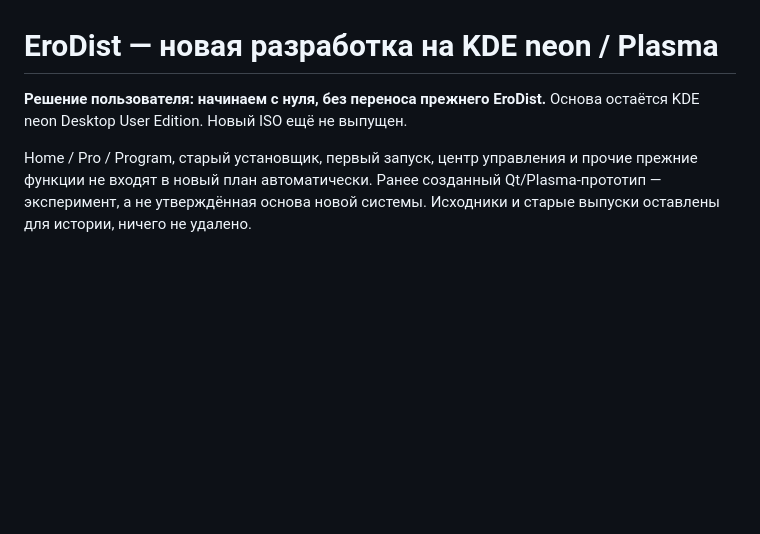
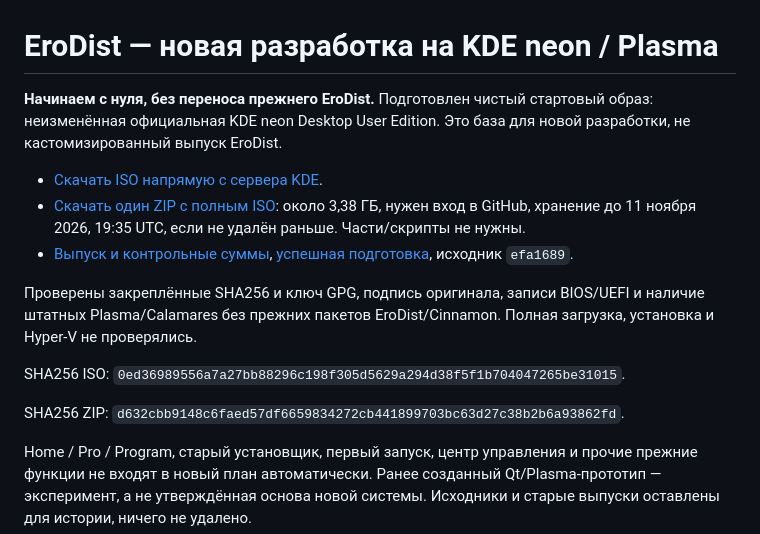
Before and after one commit to MatronixOwner/EroDist, a Markdown page: README.md, the part around the change. GitHub-like rendering; blank space fills up the shorter version.

Commit message:
Document clean base ISO download and actual verification results
Co-authored-by: arena-agent <297053741+arena-agent@users.noreply.github.com>

```diff
--- a/README.md
+++ b/README.md
@@ -1,6 +1,16 @@
 # EroDist — новая разработка на KDE neon / Plasma
 
-**Решение пользователя: начинаем с нуля, без переноса прежнего EroDist.** Основа остаётся KDE neon Desktop User Edition. Новый ISO ещё не выпущен.
+**Начинаем с нуля, без переноса прежнего EroDist.** Подготовлен чистый стартовый образ: неизменённая официальная KDE neon Desktop User Edition. Это база для новой разработки, не кастомизированный выпуск EroDist.
+
+- [Скачать ISO напрямую с сервера KDE](https://files.kde.org/neon/images/desk/user/20261025-1825/neon-user-desk-20261025-1825.iso).
+- [Скачать один ZIP с полным ISO](https://github.com/d50130483-ship-it/EroDist/actions/runs/40755504813/artifacts/12845926372): около 3,38 ГБ, нужен вход в GitHub, хранение до 11 ноября 2026, 19:35 UTC, если не удалён раньше. Части/скрипты не нужны.
+- [Выпуск и контрольные суммы](https://github.com/d50130483-ship-it/EroDist/releases/tag/neon-clean-8-1), [успешная подготовка](https://github.com/d50130483-ship-it/EroDist/actions/runs/40755504813), исходник `efa1689`.
+
+Проверены закреплённые SHA256 и ключ GPG, подпись оригинала, записи BIOS/UEFI и наличие штатных Plasma/Calamares без прежних пакетов EroDist/Cinnamon. Полная загрузка, установка и Hyper-V не проверялись.
+
+SHA256 ISO: `0ed36989556a7a27bb88296c198f305d5629a294d38f5f1b704047265be31015`.
+
+SHA256 ZIP: `d632cbb9148c6faed57df6659834272cb441899703bc63d27c38b2b6a93862fd`.
 
 Home / Pro / Program, старый установщик, первый запуск, центр управления и прочие прежние функции не входят в новый план автоматически. Ранее созданный Qt/Plasma-прототип — эксперимент, а не утверждённая основа новой системы. Исходники и старые выпуски оставлены для истории, ничего не удалено.
 
```
Also changed, not shown: neon/README.md (+7 -1 lines).
